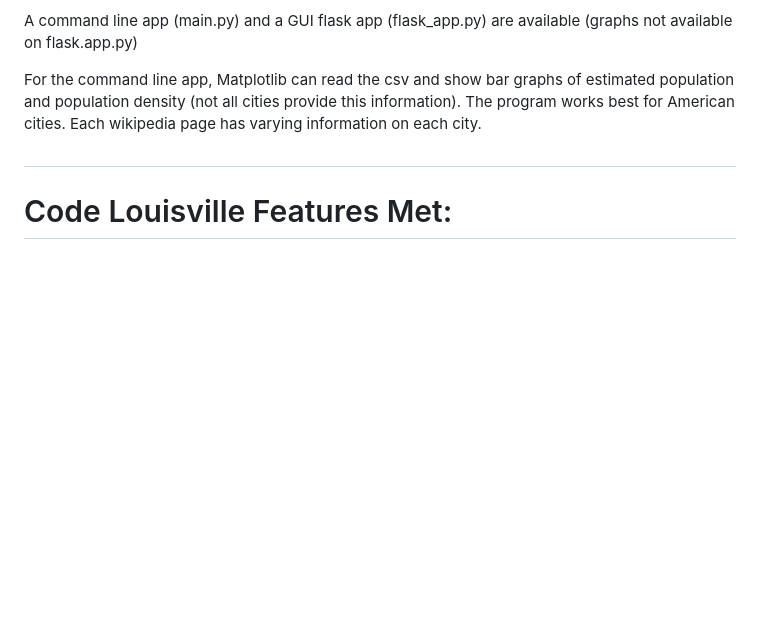
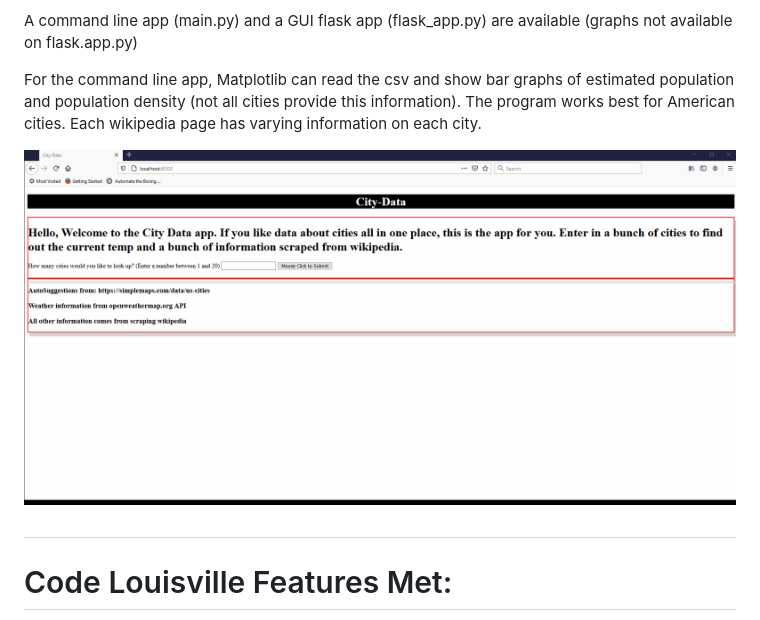
Before and after one commit to dfreeman500/City-data, a Markdown page: README.md, the part around the change. GitHub-like rendering; pictures changed too: images/citydata_gif_1.gif (added); blank space fills up the shorter version.

Commit message:
added gif

```diff
--- a/README.md
+++ b/README.md
@@ -5,6 +5,8 @@ This app allows the user to get data on a city (or cities) using the Openweather
 A command line app (main.py) and a GUI flask app (flask_app.py) are available (graphs not available on flask.app.py)
 
 For the command line app, Matplotlib can read the csv and show bar graphs of estimated population and population density (not all cities provide this information).  The program works best for American cities. Each wikipedia page has varying information on each city.
+
+![flash_app.py](images/citydata_gif_1.gif)
 
 #
 
```
